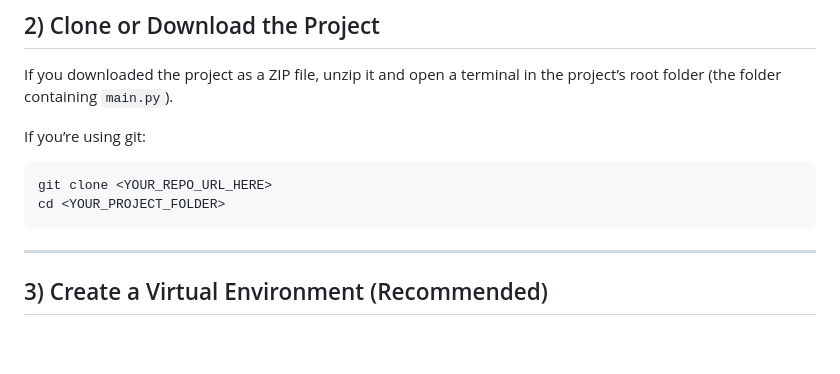
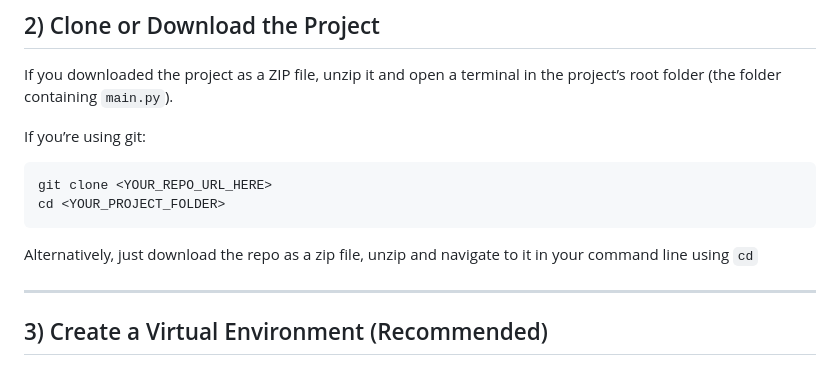
Before and after one commit to jonesnoah45010/VanillaJavaScriptGameTemplate, a Markdown page: README.md, the part around the change. Drawn GitHub-style; blank space fills up the shorter version.

````diff
--- a/README.md
+++ b/README.md
@@ -61,6 +61,7 @@ If you’re using git:
 git clone <YOUR_REPO_URL_HERE>
 cd <YOUR_PROJECT_FOLDER>
 ```
+Alternatively, just download the repo as a zip file, unzip and navigate to it in your command line using `cd`
 
 ---
 
````
